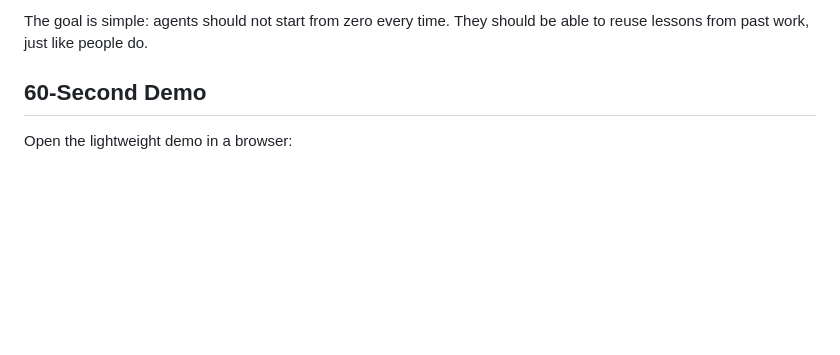
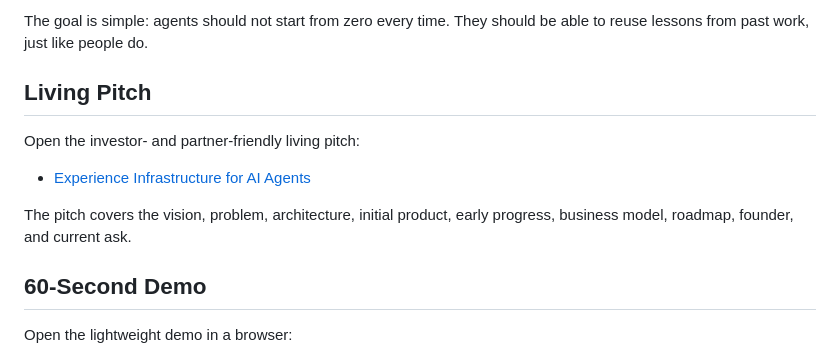
Before and after one commit to yao23/agent-experience-graph, a Markdown page: README.md, the part around the change. Rendered like a GitHub page; blank space fills up the shorter version.

Commit message:
Link living pitch from README

```diff
--- a/README.md
+++ b/README.md
@@ -12,6 +12,14 @@ For example:
 - Agent Experience Graph can suggest that `Y` and `Z` may also help your current agent.
 
 The goal is simple: agents should not start from zero every time. They should be able to reuse lessons from past work, just like people do.
+
+## Living Pitch
+
+Open the investor- and partner-friendly living pitch:
+
+- [Experience Infrastructure for AI Agents](pitch/index.html)
+
+The pitch covers the vision, problem, architecture, initial product, early progress, business model, roadmap, founder, and current ask.
 
 ## 60-Second Demo
 
```
